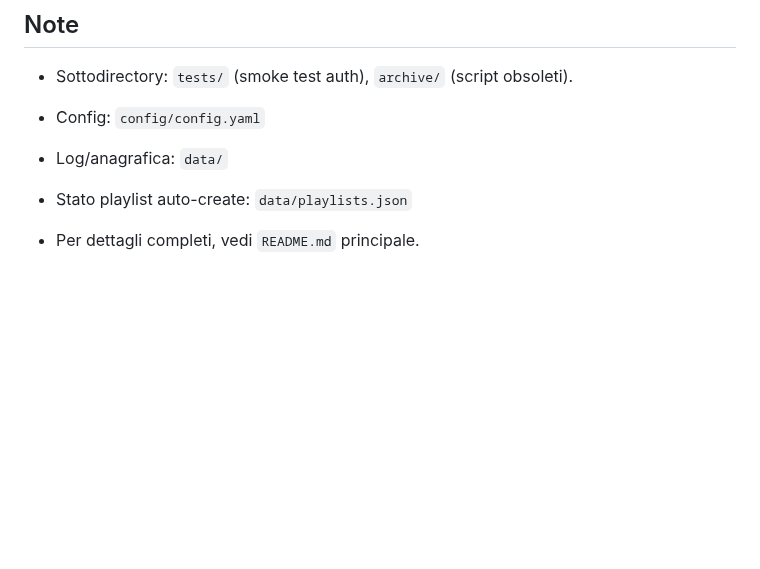
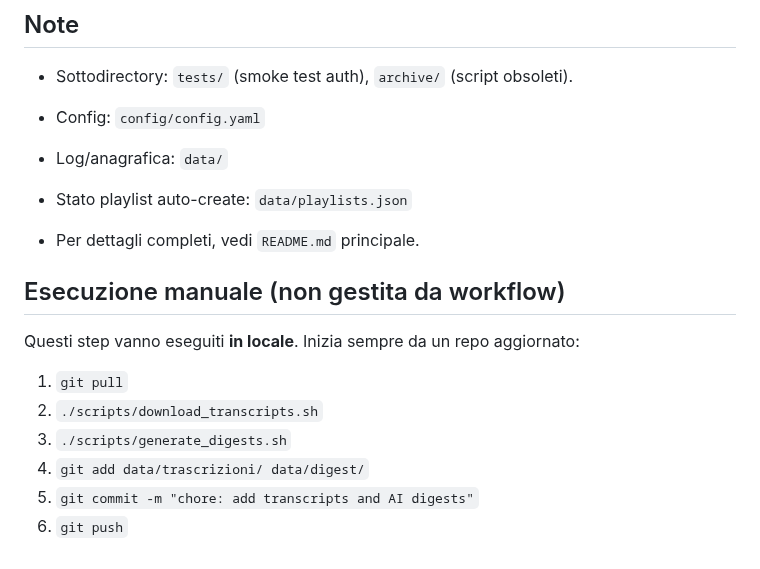
Before and after one commit to aborruso/ars_sicilia, a Markdown page: scripts/README.md, the part around the change. GitHub-like rendering; blank space fills up the shorter version.

Commit message:
docs: aggiungere istruzioni per l'esecuzione manuale degli script

```diff
--- a/scripts/README.md
+++ b/scripts/README.md
@@ -75,3 +75,14 @@ Opzioni principali:
 - Log/anagrafica: `data/`
 - Stato playlist auto-create: `data/playlists.json`
 - Per dettagli completi, vedi `README.md` principale.
+
+## Esecuzione manuale (non gestita da workflow)
+
+Questi step vanno eseguiti **in locale**. Inizia sempre da un repo aggiornato:
+
+1) `git pull`
+2) `./scripts/download_transcripts.sh`
+3) `./scripts/generate_digests.sh`
+4) `git add data/trascrizioni/ data/digest/`
+5) `git commit -m "chore: add transcripts and AI digests"`
+6) `git push`
```
